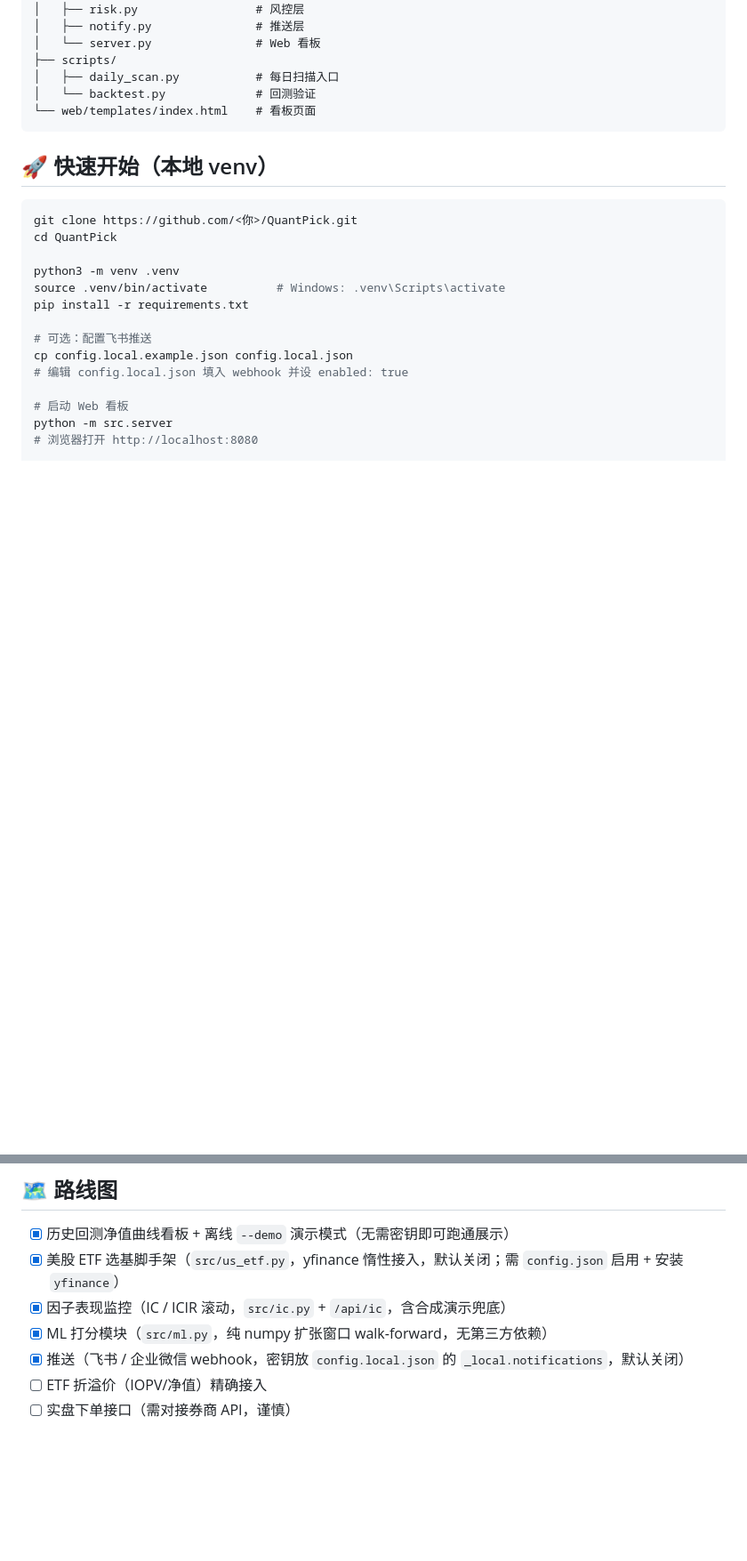
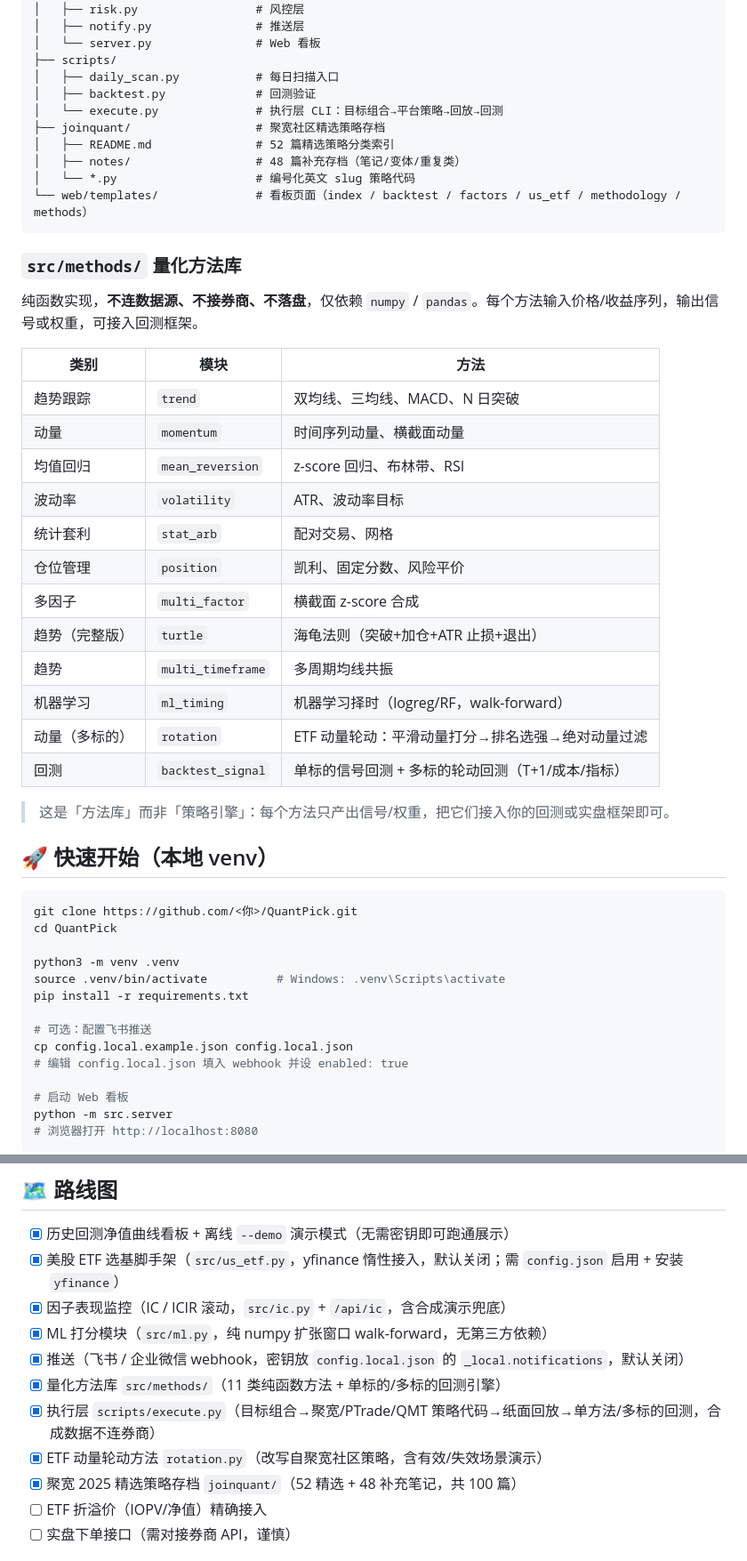
Before and after one commit to runsenliu12/QuantPick, a Markdown page: README.md, 2 parts joined by grey strips. Shown at 89% size. Rendered like a GitHub page; blank space fills up the shorter version.

Commit message:
sync: README.md

````diff
--- a/README.md
+++ b/README.md
@@ -53,9 +56,35 @@ QuantPick/
 │   └── server.py               # Web 看板
 ├── scripts/
 │   ├── daily_scan.py           # 每日扫描入口
-│   └── backtest.py             # 回测验证
-└── web/templates/index.html    # 看板页面
+│   ├── backtest.py             # 回测验证
+│   └── execute.py              # 执行层 CLI：目标组合→平台策略→回放→回测
+├── joinquant/                  # 聚宽社区精选策略存档
+│   ├── README.md               # 52 篇精选策略分类索引
+│   ├── notes/                  # 48 篇补充存档（笔记/变体/重复类）
+│   └── *.py                    # 编号化英文 slug 策略代码
+└── web/templates/              # 看板页面（index / backtest / factors / us_etf / methodology / methods）
 ```
+
+### `src/methods/` 量化方法库
+
+纯函数实现，**不连数据源、不接券商、不落盘**，仅依赖 `numpy` / `pandas`。每个方法输入价格/收益序列，输出信号或权重，可接入回测框架。
+
+| 类别 | 模块 | 方法 |
+|---|---|---|
+| 趋势跟踪 | `trend` | 双均线、三均线、MACD、N 日突破 |
+| 动量 | `momentum` | 时间序列动量、横截面动量 |
+| 均值回归 | `mean_reversion` | z-score 回归、布林带、RSI |
+| 波动率 | `volatility` | ATR、波动率目标 |
+| 统计套利 | `stat_arb` | 配对交易、网格 |
+| 仓位管理 | `position` | 凯利、固定分数、风险平价 |
+| 多因子 | `multi_factor` | 横截面 z-score 合成 |
+| 趋势（完整版） | `turtle` | 海龟法则（突破+加仓+ATR 止损+退出） |
+| 趋势 | `multi_timeframe` | 多周期均线共振 |
+| 机器学习 | `ml_timing` | 机器学习择时（logreg/RF，walk-forward） |
+| 动量（多标的） | `rotation` | ETF 动量轮动：平滑动量打分→排名选强→绝对动量过滤 |
+| 回测 | `backtest_signal` | 单标的信号回测 + 多标的轮动回测（T+1/成本/指标） |
+
+> 这是「方法库」而非「策略引擎」：每个方法只产出信号/权重，把它们接入你的回测或实盘框架即可。
 
 ## 🚀 快速开始（本地 venv）
 
@@ -148,6 +210,10 @@ chmod +x docker-deploy.sh
 - [x] 因子表现监控（IC / ICIR 滚动，`src/ic.py` + `/api/ic`，含合成演示兜底）
 - [x] ML 打分模块（`src/ml.py`，纯 numpy 扩张窗口 walk-forward，无第三方依赖）
 - [x] 推送（飞书 / 企业微信 webhook，密钥放 `config.local.json` 的 `_local.notifications`，默认关闭）
+- [x] 量化方法库 `src/methods/`（11 类纯函数方法 + 单标的/多标的回测引擎）
+- [x] 执行层 `scripts/execute.py`（目标组合→聚宽/PTrade/QMT 策略代码→纸面回放→单方法/多标的回测，合成数据不连券商）
+- [x] ETF 动量轮动方法 `rotation.py`（改写自聚宽社区策略，含有效/失效场景演示）
+- [x] 聚宽 2025 精选策略存档 `joinquant/`（52 精选 + 48 补充笔记，共 100 篇）
 - [ ] ETF 折溢价（IOPV/净值）精确接入
 - [ ] 实盘下单接口（需对接券商 API，谨慎）
 
````
Also changed, not shown: other parts of README.md (+36 -0 lines).
